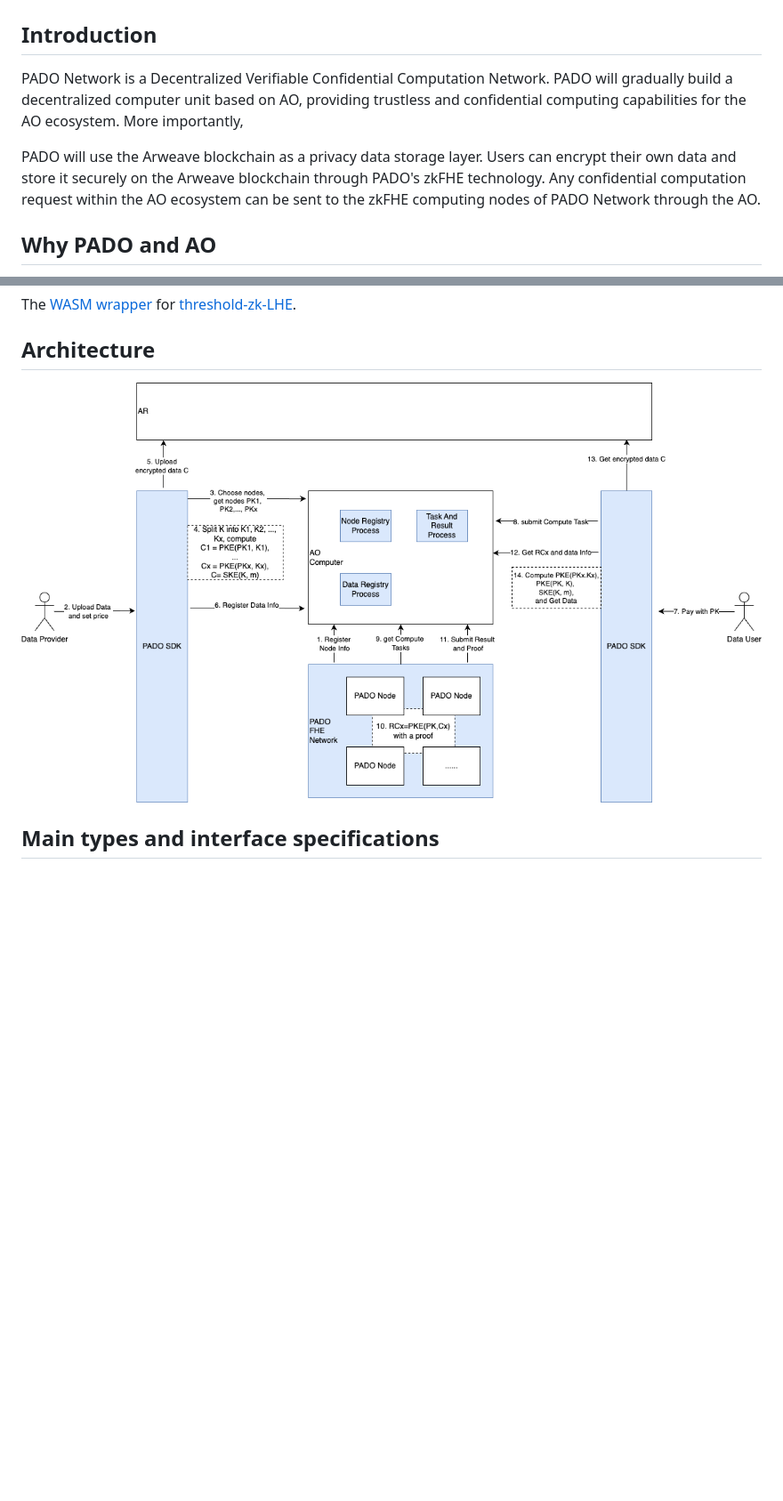
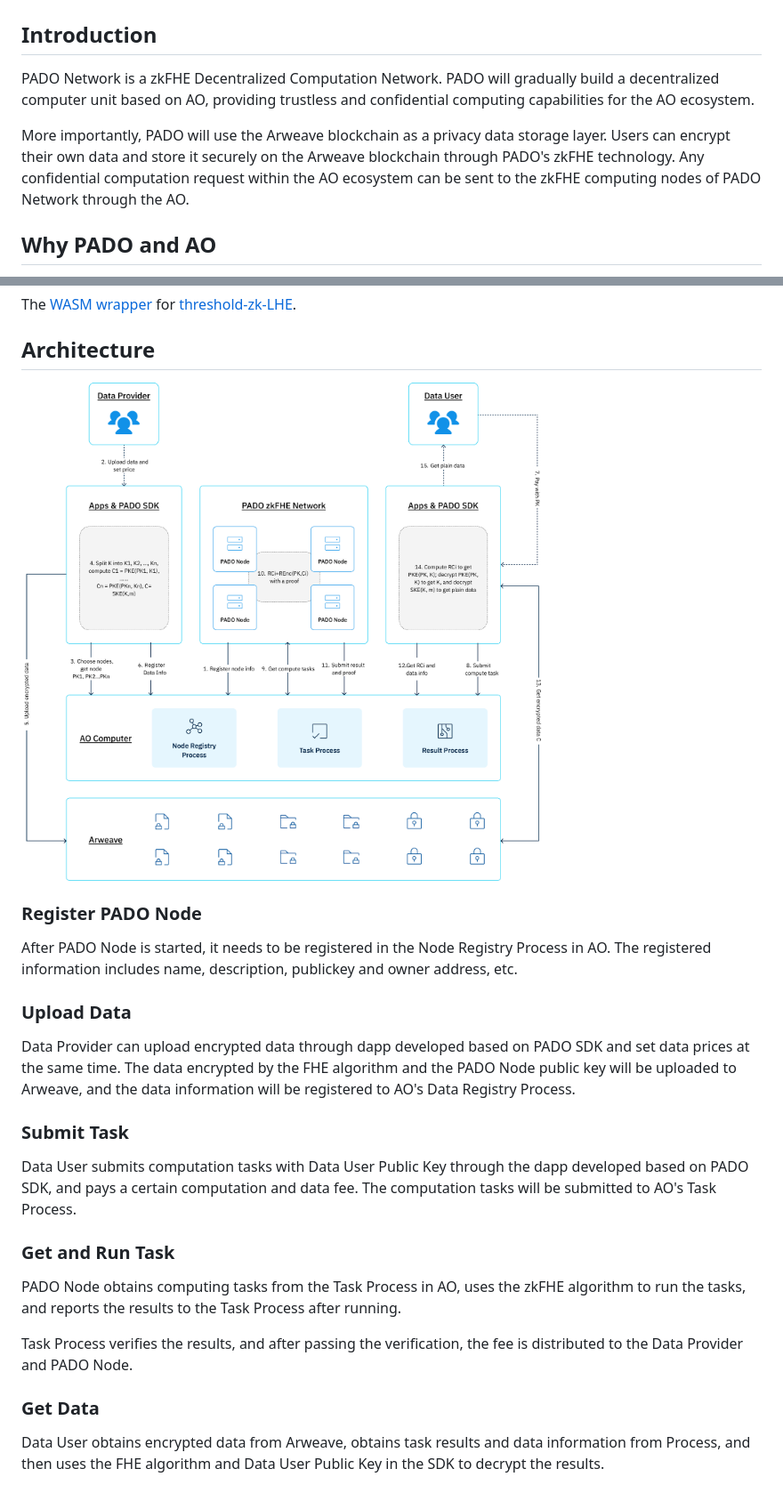
Before and after one commit to pado-labs/pado-network, a Markdown page: README.md, 2 parts joined by grey strips. Shown: that part at 89% size. Drawn GitHub-style; pictures changed too: pictures/pado-ao.jpg (added), pictures/pado-ao.png (deleted); blank space fills up the shorter version.

Commit message:
update architecture

```diff
--- a/README.md
+++ b/README.md
@@ -2,9 +2,9 @@
 
 ## Introduction
 
-PADO Network is a Decentralized Verifiable Confidential Computation Network. PADO will gradually build a decentralized computer unit based on AO, providing trustless and confidential computing capabilities for the AO ecosystem. More importantly,
+PADO Network is a zkFHE Decentralized Computation Network. PADO will gradually build a decentralized computer unit based on AO, providing trustless and confidential computing capabilities for the AO ecosystem.
 
-PADO will use the Arweave blockchain as a privacy data storage layer. Users can encrypt their own data and store it securely on the Arweave blockchain through PADO's zkFHE technology. Any confidential computation request within the AO ecosystem can be sent to the zkFHE computing nodes of PADO Network through the AO.
+More importantly, PADO will use the Arweave blockchain as a privacy data storage layer. Users can encrypt their own data and store it securely on the Arweave blockchain through PADO's zkFHE technology. Any confidential computation request within the AO ecosystem can be sent to the zkFHE computing nodes of PADO Network through the AO.
 
 ## Why PADO and AO
 
@@ -56,6 +56,26 @@ The [WASM wrapper](./lib/lhe/README.md) for [threshold-zk-LHE](https://github.co
 
 ## Architecture
 
-![pado-ao](./pictures/pado-ao.png)
+![pado-ao](./pictures/pado-ao.jpg)
 
-## Main types and interface specifications
+### Register PADO Node
+
+After PADO Node is started, it needs to be registered in the Node Registry Process in AO. The registered information includes name, description, publickey and owner address, etc.
+
+### Upload Data
+
+Data Provider can upload encrypted data through dapp developed based on PADO SDK and set data prices at the same time. The data encrypted by the FHE algorithm and the PADO Node public key will be uploaded to Arweave, and the data information will be registered to AO's Data Registry Process.
+
+### Submit Task
+
+Data User submits computation tasks with Data User Public Key through the dapp developed based on PADO SDK, and pays a certain computation and data fee. The computation tasks will be submitted to AO's Task Process.
+
+### Get and Run Task
+
+PADO Node obtains computing tasks from the Task Process in AO, uses the zkFHE algorithm to run the tasks, and reports the results to the Task Process after running.
+
+Task Process verifies the results, and after passing the verification, the fee is distributed to the Data Provider and PADO Node.
+
+### Get Data
+
+Data User obtains encrypted data from Arweave, obtains task results and data information from Process, and then uses the FHE algorithm and Data User Public Key in the SDK to decrypt the results.
```
Also changed, not shown: 1 other file.
